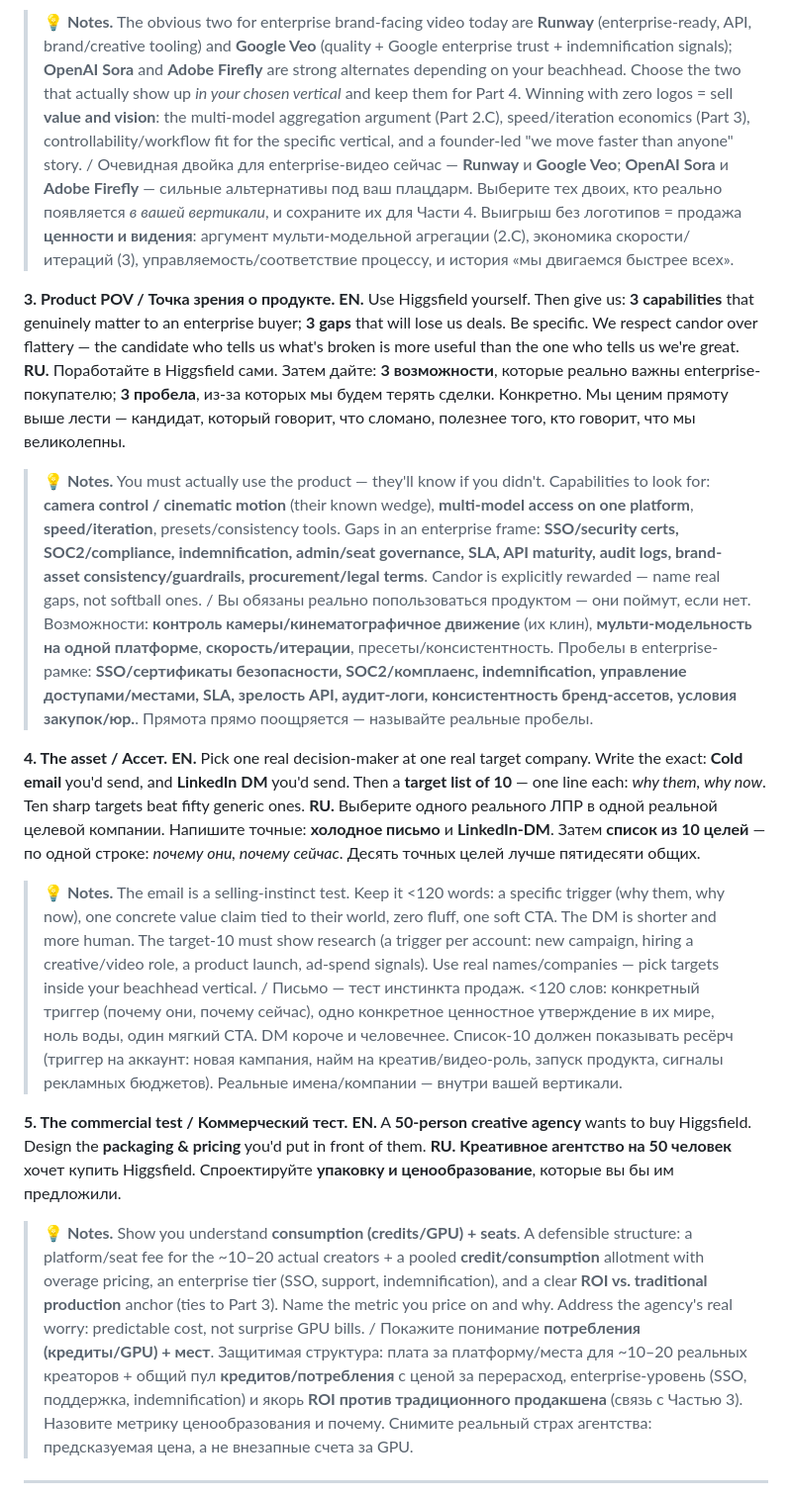
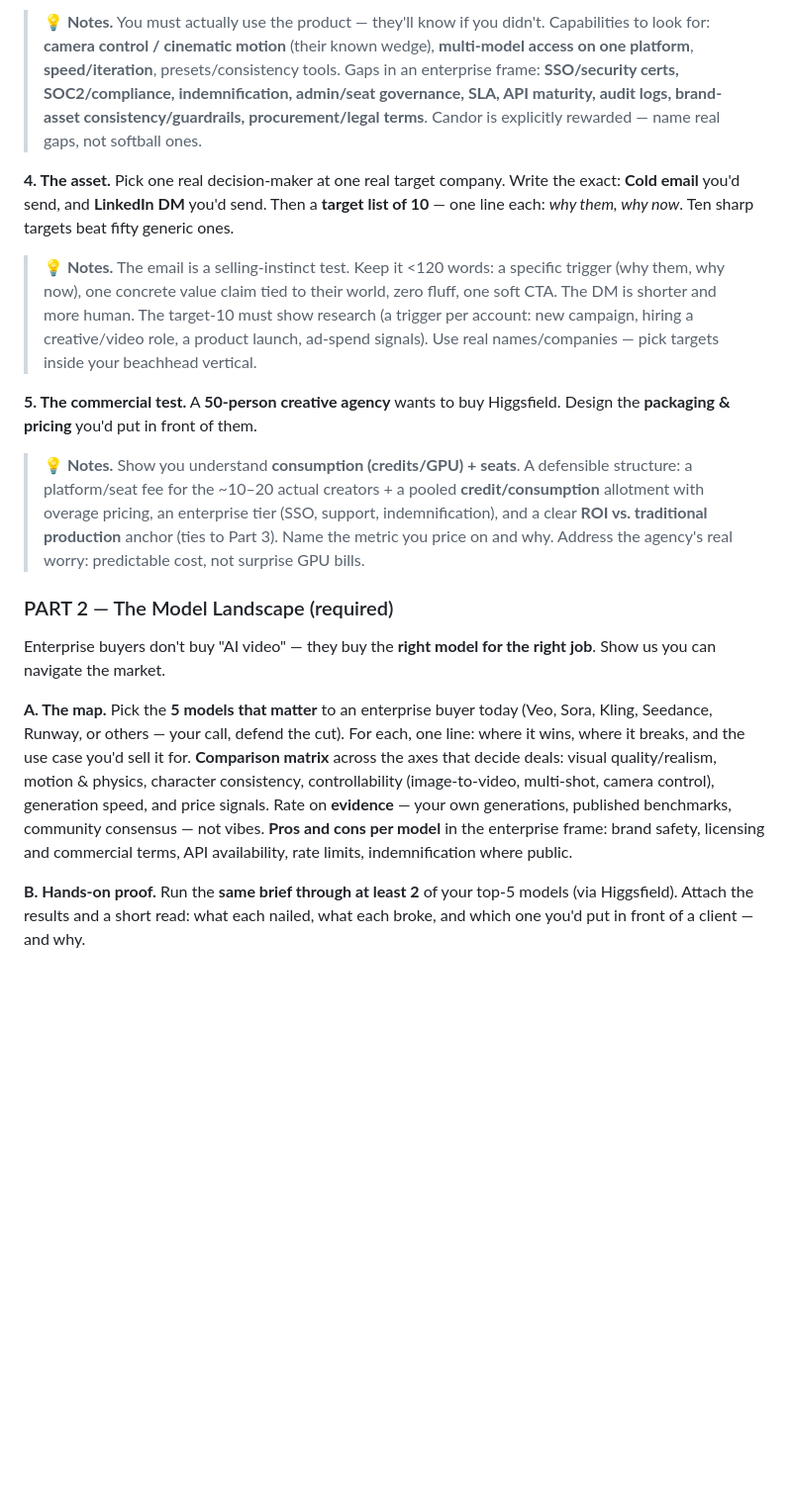
Before and after one commit to vaysbord-sys/task, a Markdown page: higgsfield-case/00-case-study-annotated-EN-RU.md, the part around one of its changes. Shown at 99% size. Rendered like a GitHub page; blank space fills up the shorter version.

```diff
--- a/higgsfield-case/00-case-study-annotated-EN-RU.md
+++ b/higgsfield-case/00-case-study-annotated-EN-RU.md
@@ -88,23 +60,18 @@
 
-> **💡 Notes.** The obvious two for enterprise brand-facing video today are **Runway** (enterprise-ready, API, brand/creative tooling) and **Google Veo** (quality + Google enterprise trust + indemnification signals); **OpenAI Sora** and **Adobe Firefly** are strong alternates depending on your beachhead. Choose the two that actually show up *in your chosen vertical* and keep them for Part 4. Winning with zero logos = sell **value and vision**: the multi-model aggregation argument (Part 2.C), speed/iteration economics (Part 3), controllability/workflow fit for the specific vertical, and a founder-led "we move faster than anyone" story. / Очевидная двойка для enterprise-видео сейчас — **Runway** и **Google Veo**; **OpenAI Sora** и **Adobe Firefly** — сильные альтернативы под ваш плацдарм. Выберите тех двоих, кто реально появляется *в вашей вертикали*, и сохраните их для Части 4. Выигрыш без логотипов = продажа **ценности и видения**: аргумент мульти-модельной агрегации (2.C), экономика скорости/итераций (3), управляемость/соответствие процессу, и история «мы двигаемся быстрее всех».
+> **💡 Notes.** You must actually use the product — they'll know if you didn't. Capabilities to look for: **camera control / cinematic motion** (their known wedge), **multi-model access on one platform**, **speed/iteration**, presets/consistency tools. Gaps in an enterprise frame: **SSO/security certs, SOC2/compliance, indemnification, admin/seat governance, SLA, API maturity, audit logs, brand-asset consistency/guardrails, procurement/legal terms**. Candor is explicitly rewarded — name real gaps, not softball ones.
 
-**3. Product POV / Точка зрения о продукте.**
-**EN.** Use Higgsfield yourself. Then give us: **3 capabilities** that genuinely matter to an enterprise buyer; **3 gaps** that will lose us deals. Be specific. We respect candor over flattery — the candidate who tells us what's broken is more useful than the one who tells us we're great.
-**RU.** Поработайте в Higgsfield сами. Затем дайте: **3 возможности**, которые реально важны enterprise-покупателю; **3 пробела**, из-за которых мы будем терять сделки. Конкретно. Мы ценим прямоту выше лести — кандидат, который говорит, что сломано, полезнее того, кто говорит, что мы великолепны.
+**4. The asset.** Pick one real decision-maker at one real target company. Write the exact: **Cold email** you'd send, and **LinkedIn DM** you'd send. Then a **target list of 10** — one line each: *why them, why now*. Ten sharp targets beat fifty generic ones.
 
-> **💡 Notes.** You must actually use the product — they'll know if you didn't. Capabilities to look for: **camera control / cinematic motion** (their known wedge), **multi-model access on one platform**, **speed/iteration**, presets/consistency tools. Gaps in an enterprise frame: **SSO/security certs, SOC2/compliance, indemnification, admin/seat governance, SLA, API maturity, audit logs, brand-asset consistency/guardrails, procurement/legal terms**. Candor is explicitly rewarded — name real gaps, not softball ones. / Вы обязаны реально попользоваться продуктом — они поймут, если нет. Возможности: **контроль камеры/кинематографичное движение** (их клин), **мульти-модельность на одной платформе**, **скорость/итерации**, пресеты/консистентность. Пробелы в enterprise-рамке: **SSO/сертификаты безопасности, SOC2/комплаенс, indemnification, управление доступами/местами, SLA, зрелость API, аудит-логи, консистентность бренд-ассетов, условия закупок/юр.**. Прямота прямо поощряется — называйте реальные пробелы.
+> **💡 Notes.** The email is a selling-instinct test. Keep it <120 words: a specific trigger (why them, why now), one concrete value claim tied to their world, zero fluff, one soft CTA. The DM is shorter and more human. The target-10 must show research (a trigger per account: new campaign, hiring a creative/video role, a product launch, ad-spend signals). Use real names/companies — pick targets inside your beachhead vertical.
 
-**4. The asset / Ассет.**
-**EN.** Pick one real decision-maker at one real target company. Write the exact: **Cold email** you'd send, and **LinkedIn DM** you'd send. Then a **target list of 10** — one line each: *why them, why now*. Ten sharp targets beat fifty generic ones.
-**RU.** Выберите одного реального ЛПР в одной реальной целевой компании. Напишите точные: **холодное письмо** и **LinkedIn-DM**. Затем **список из 10 целей** — по одной строке: *почему они, почему сейчас*. Десять точных целей лучше пятидесяти общих.
+**5. The commercial test.** A **50-person creative agency** wants to buy Higgsfield. Design the **packaging & pricing** you'd put in front of them.
 
-> **💡 Notes.** The email is a selling-instinct test. Keep it <120 words: a specific trigger (why them, why now), one concrete value claim tied to their world, zero fluff, one soft CTA. The DM is shorter and more human. The target-10 must show research (a trigger per account: new campaign, hiring a creative/video role, a product launch, ad-spend signals). Use real names/companies — pick targets inside your beachhead vertical. / Письмо — тест инстинкта продаж. <120 слов: конкретный триггер (почему они, почему сейчас), одно конкретное ценностное утверждение в их мире, ноль воды, один мягкий CTA. DM короче и человечнее. Список-10 должен показывать ресёрч (триггер на аккаунт: новая кампания, найм на креатив/видео-роль, запуск продукта, сигналы рекламных бюджетов). Реальные имена/компании — внутри вашей вертикали.
+> **💡 Notes.** Show you understand **consumption (credits/GPU) + seats**. A defensible structure: a platform/seat fee for the ~10–20 actual creators + a pooled **credit/consumption** allotment with overage pricing, an enterprise tier (SSO, support, indemnification), and a clear **ROI vs. traditional production** anchor (ties to Part 3). Name the metric you price on and why. Address the agency's real worry: predictable cost, not surprise GPU bills.
 
-**5. The commercial test / Коммерческий тест.**
-**EN.** A **50-person creative agency** wants to buy Higgsfield. Design the **packaging & pricing** you'd put in front of them.
-**RU.** **Креативное агентство на 50 человек** хочет купить Higgsfield. Спроектируйте **упаковку и ценообразование**, которые вы бы им предложили.
+### PART 2 — The Model Landscape (required)
+Enterprise buyers don't buy "AI video" — they buy the **right model for the right job**. Show us you can navigate the market.
 
-> **💡 Notes.** Show you understand **consumption (credits/GPU) + seats**. A defensible structure: a platform/seat fee for the ~10–20 actual creators + a pooled **credit/consumption** allotment with overage pricing, an enterprise tier (SSO, support, indemnification), and a clear **ROI vs. traditional production** anchor (ties to Part 3). Name the metric you price on and why. Address the agency's real worry: predictable cost, not surprise GPU bills. / Покажите понимание **потребления (кредиты/GPU) + мест**. Защитимая структура: плата за платформу/места для ~10–20 реальных креаторов + общий пул **кредитов/потребления** с ценой за перерасход, enterprise-уровень (SSO, поддержка, indemnification) и якорь **ROI против традиционного продакшена** (связь с Частью 3). Назовите метрику ценообразования и почему. Снимите реальный страх агентства: предсказуемая цена, а не внезапные счета за GPU.
+**A. The map.** Pick the **5 models that matter** to an enterprise buyer today (Veo, Sora, Kling, Seedance, Runway, or others — your call, defend the cut). For each, one line: where it wins, where it breaks, and the use case you'd sell it for. **Comparison matrix** across the axes that decide deals: visual quality/realism, motion & physics, character consistency, controllability (image-to-video, multi-shot, camera control), generation speed, and price signals. Rate on **evidence** — your own generations, published benchmarks, community consensus — not vibes. **Pros and cons per model** in the enterprise frame: brand safety, licensing and commercial terms, API availability, rate limits, indemnification where public.
 
----
+**B. Hands-on proof.** Run the **same brief through at least 2** of your top-5 models (via Higgsfield). Attach the results and a short read: what each nailed, what each broke, and which one you'd put in front of a client — and why.
 
```
Also changed, not shown: other parts of higgsfield-case/00-case-study-annotated-EN-RU.md (+164 -104 lines).
